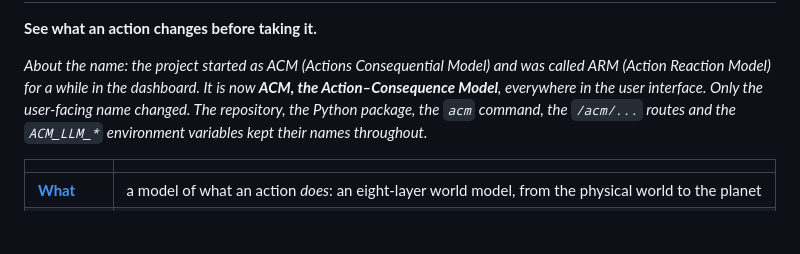
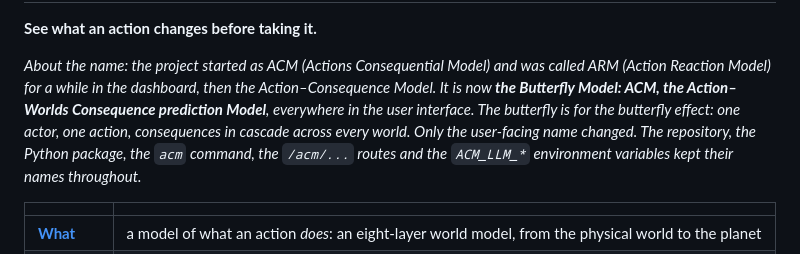
Before and after one commit to Sherlock2019/ACM, a Markdown page: README.md, the part around one of its changes. Drawn GitHub-style; blank space fills up the shorter version.

Commit message:
Rename to the Butterfly Model: the Action-Worlds Consequence prediction Model (ACM); butterfly logo

```diff
--- a/README.md
+++ b/README.md
@@ -3,8 +3,8 @@
 **See what an action changes before taking it.**
 
 *About the name: the project started as ACM (Actions Consequential Model) and was
-called ARM (Action Reaction Model) for a while in the dashboard. It is now **ACM, the
-Action–Consequence Model**, everywhere in the user interface. Only the user-facing name
+called ARM (Action Reaction Model) for a while in the dashboard, then the Action–Consequence Model. It is now **the Butterfly Model: ACM, the
+Action–Worlds Consequence prediction Model**, everywhere in the user interface. The butterfly is for the butterfly effect: one actor, one action, consequences in cascade across every world. Only the user-facing name
 changed. The repository, the Python package, the `acm` command, the `/acm/...` routes
 and the `ACM_LLM_*` environment variables kept their names throughout.*
 
```
Also changed, not shown: other parts of README.md (+1 -1 lines), docs/acm-vision.png, 8 other files.
